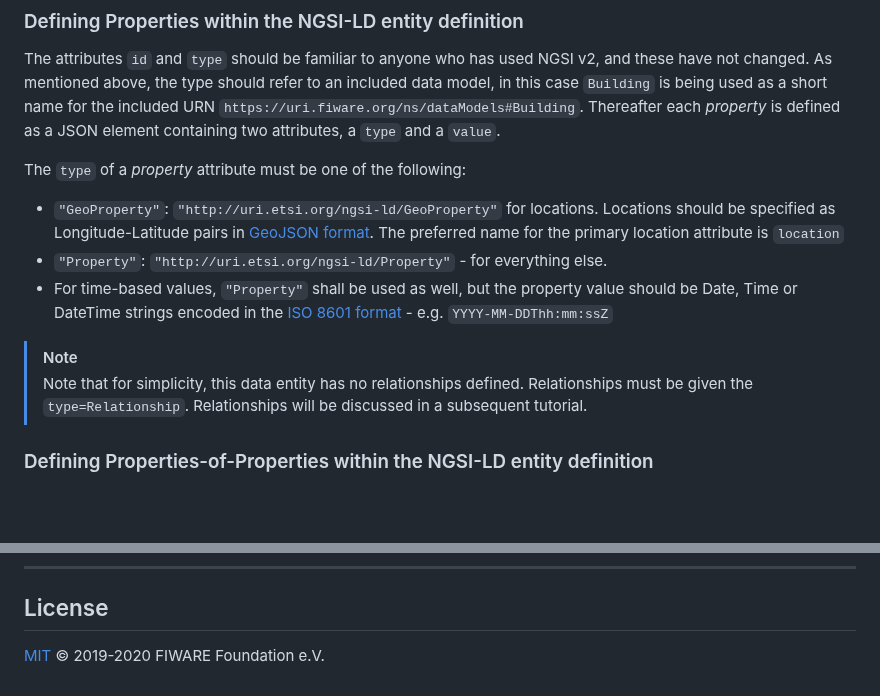
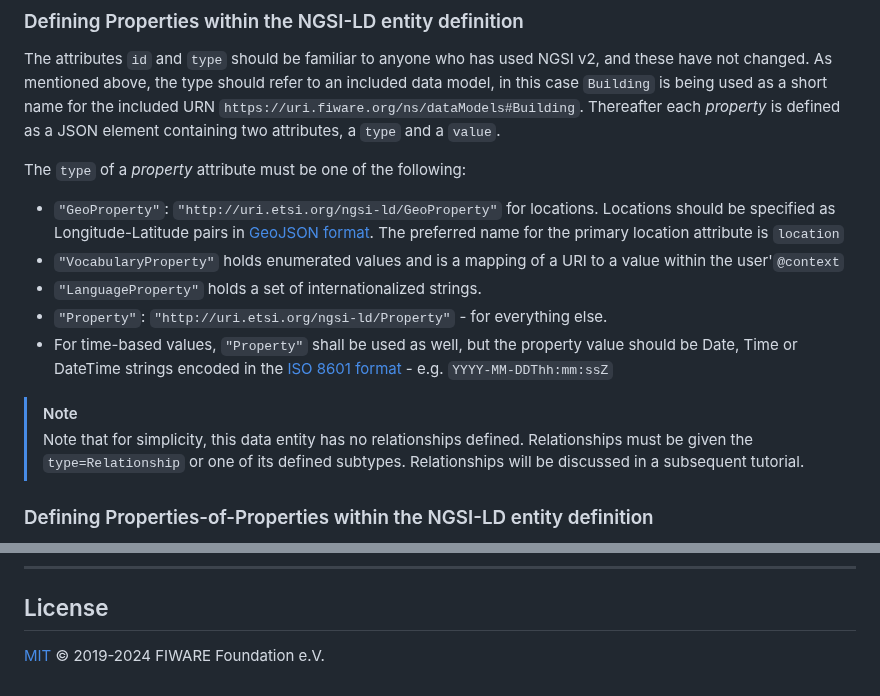
Before and after one commit to FIWARE/tutorials.Linked-Data, a Markdown page: README.md, 2 parts joined by grey strips. Drawn GitHub-style; blank space fills up the shorter version.

```diff
--- a/README.md
+++ b/README.md
@@ -545,13 +545,15 @@ The `type` of a _property_ attribute must be one of the following:
 -   `"GeoProperty"`: `"http://uri.etsi.org/ngsi-ld/GeoProperty"` for locations. Locations should be specified as
     Longitude-Latitude pairs in [GeoJSON format](https://tools.ietf.org/html/rfc7946). The preferred name for the
     primary location attribute is `location`
+-   `"VocabularyProperty"` holds enumerated values and is a mapping of a URI to a value within the user'`@context`
+-   `"LanguageProperty"` holds a set of internationalized strings.
 -   `"Property"`: `"http://uri.etsi.org/ngsi-ld/Property"` - for everything else.
 -   For time-based values, `"Property"` shall be used as well, but the property value should be Date, Time or DateTime
     strings encoded in the [ISO 8601 format](https://en.wikipedia.org/wiki/ISO_8601) - e.g. `YYYY-MM-DDThh:mm:ssZ`
 
 > [!NOTE]
 > Note that for simplicity, this data entity has no relationships defined. Relationships must be given the
-> `type=Relationship`. Relationships will be discussed in a subsequent tutorial.
+> `type=Relationship` or one of its defined subtypes. Relationships will be discussed in a subsequent tutorial.
 
 ### Defining Properties-of-Properties within the NGSI-LD entity definition
 
@@ -1102,4 +1096,4 @@ consists of JSON only without the attribute `type` and `metadata` elements.
 
 ## License
 
-[MIT](LICENSE) © 2019-2020 FIWARE Foundation e.V.
+[MIT](LICENSE) © 2019-2024 FIWARE Foundation e.V.
```
Also changed, not shown: other parts of README.md (+63 -71 lines).
